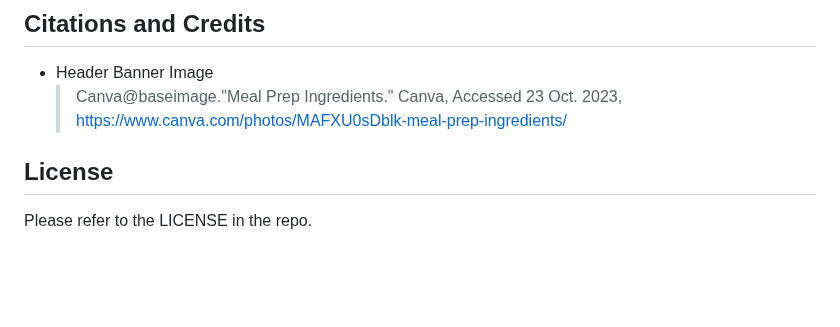
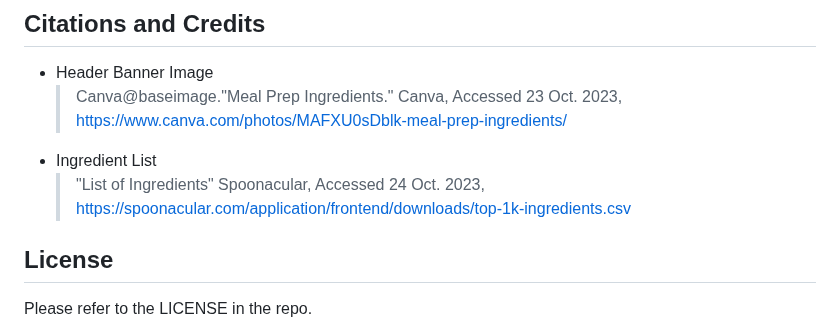
Before and after one commit to Dasantia89/MealMaster, a Markdown page: README.md, the part around one of its changes. Rendered like a GitHub page; blank space fills up the shorter version.

```diff
--- a/README.md
+++ b/README.md
@@ -57,6 +62,8 @@ The location of the respository is as follows: https://github.com/Dasantia89/pro
 ## Citations and Credits
 - Header Banner Image<br>
   > Canva@baseimage."Meal Prep Ingredients." Canva, Accessed 23 Oct. 2023, https://www.canva.com/photos/MAFXU0sDblk-meal-prep-ingredients/
+- Ingredient List<br>
+  >"List of Ingredients" Spoonacular, Accessed 24 Oct. 2023, https://spoonacular.com/application/frontend/downloads/top-1k-ingredients.csv
 
 ## License
 
```
Also changed, not shown: other parts of README.md (+12 -7 lines).
